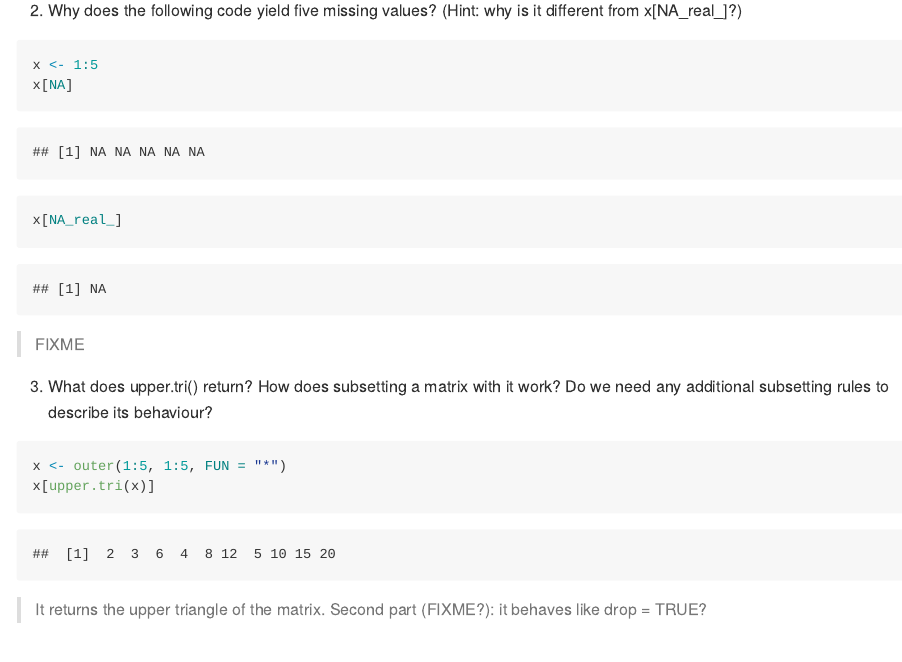
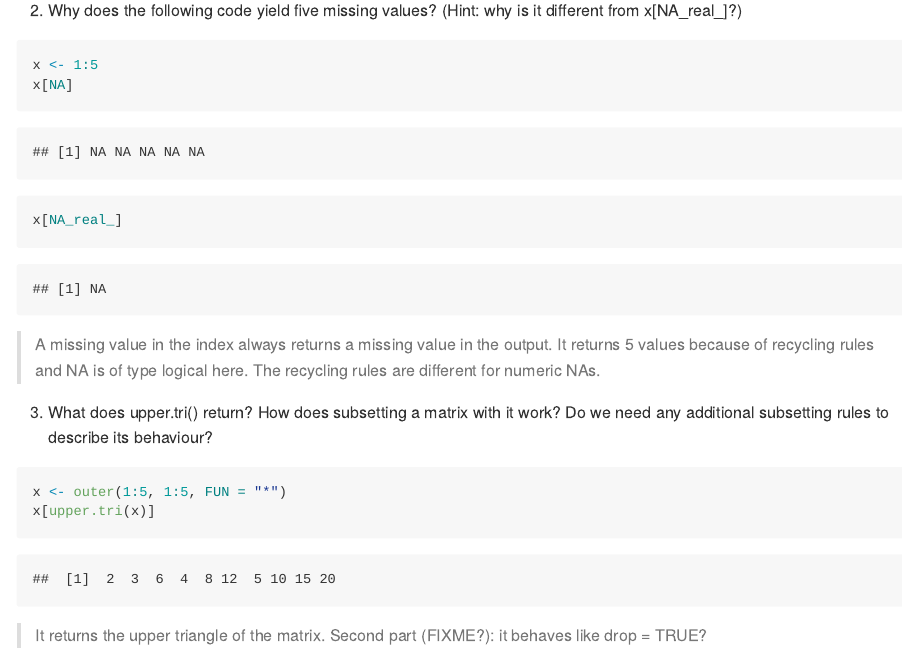
Before and after one commit to pbs-assess/adv-r-pbs, an R Markdown document (exercises/04-subsetting.Rmd): the page in a window 1100 px wide, from 2740 px down. The pictures show the output file exercises/04-subsetting.md that the author committed with the source, drawn offline in the style of GitHub.

Commit message:
Fill in an answer

````diff
--- a/exercises/04-subsetting.Rmd
+++ b/exercises/04-subsetting.Rmd
@@ -31,7 +31,7 @@ x[NA]
 x[NA_real_]
 ```
 
-> FIXME
+> A missing value in the index always returns a missing value in the output. It returns 5 values because of recycling rules and NA is of type logical here. The recycling rules are different for numeric NAs.
 
 3. What does upper.tri() return? How does subsetting a matrix with it work? Do we need any additional subsetting rules to describe its behaviour?
 
````
Also changed, not shown: exercises/04-subsetting.md.
